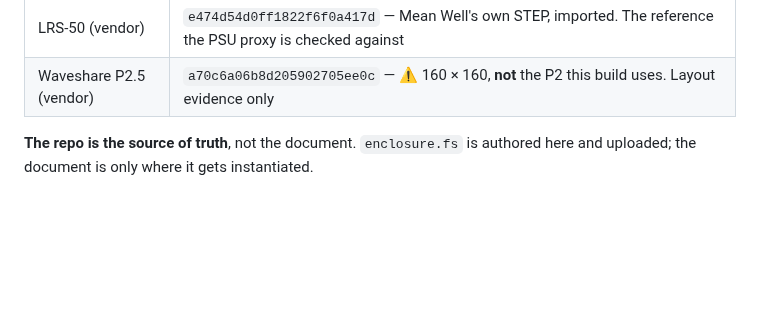
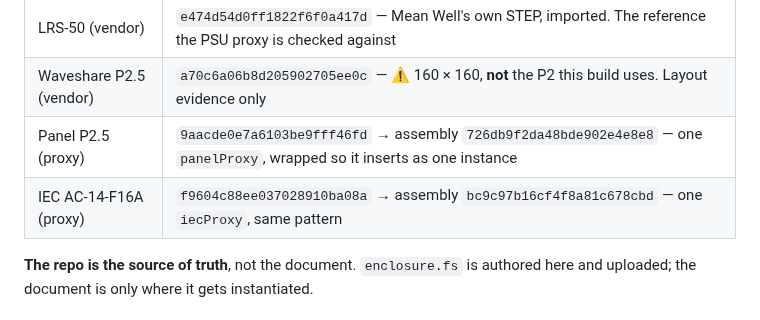
Before and after one commit to jof/patternflood, a Markdown page: docs/desktop/onshape-workflow.md, the part around the change. GitHub-like rendering; blank space fills up the shorter version.

```diff
--- a/docs/desktop/onshape-workflow.md
+++ b/docs/desktop/onshape-workflow.md
@@ -239,6 +239,8 @@ Studio while the parts are still in your hand.
 | LRS-50-5 | `d028b9441f5d077f2950e113` — sub-assembly wrapping the 31 vendor bodies so the PSU arrives as ONE instance |
 | LRS-50 (vendor) | `e474d54d0ff1822f6f0a417d` — Mean Well's own STEP, imported. The reference the PSU proxy is checked against |
 | Waveshare P2.5 (vendor) | `a70c6a06b8d205902705ee0c` — ⚠ 160 × 160, **not** the P2 this build uses. Layout evidence only |
+| Panel P2.5 (proxy) | `9aacde0e7a6103be9fff46fd` → assembly `726db9f2da48bde902e4e8e8` — one `panelProxy`, wrapped so it inserts as one instance |
+| IEC AC-14-F16A (proxy) | `f9604c88ee037028910ba08a` → assembly `bc9c97b16cf4f8a81c678cbd` — one `iecProxy`, same pattern |
 
 **The repo is the source of truth**, not the document. `enclosure.fs` is authored
 here and uploaded; the document is only where it gets instantiated.
```
Also changed, not shown: docs/desktop/power-plan.md (+28 -1 lines), docs/desktop/img/iec-flange.png (added), 3 other files.
